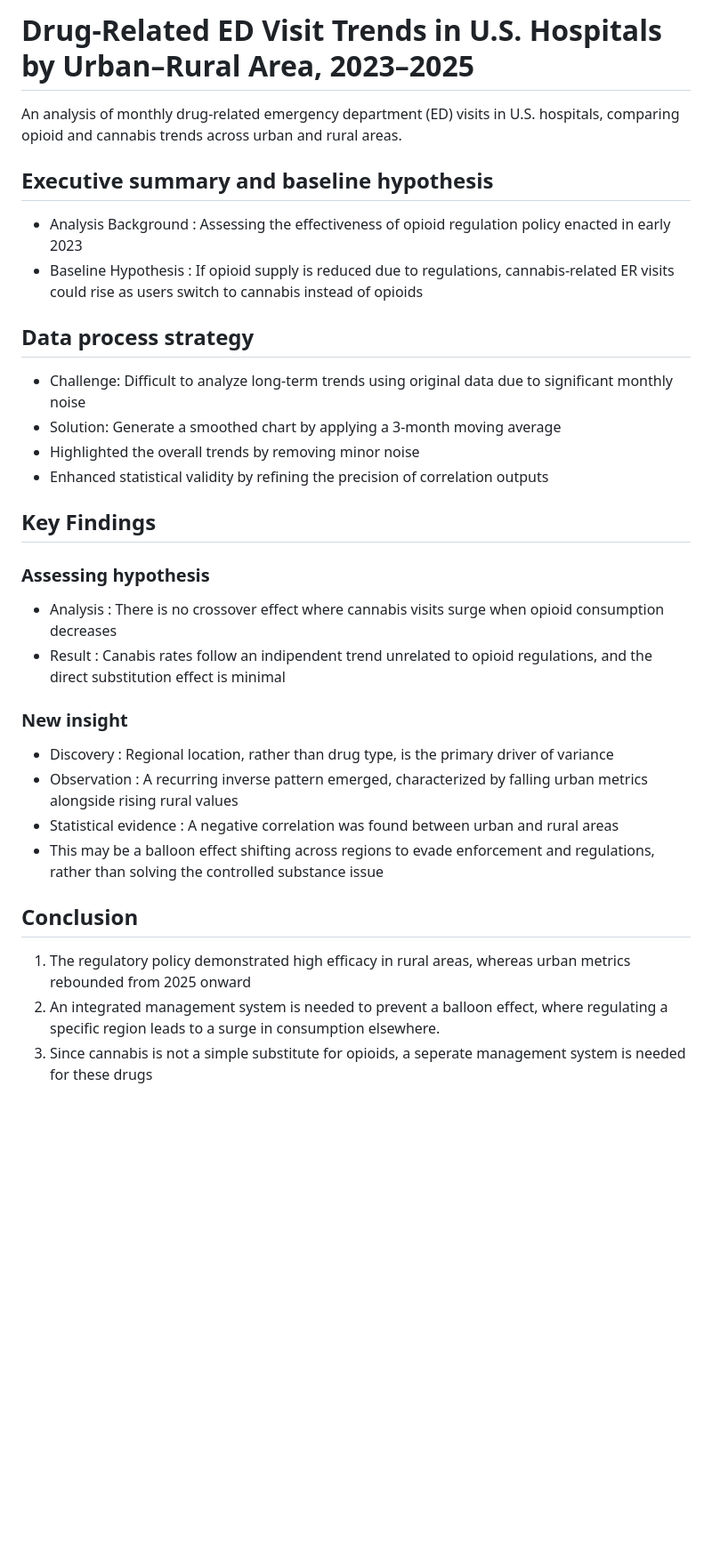
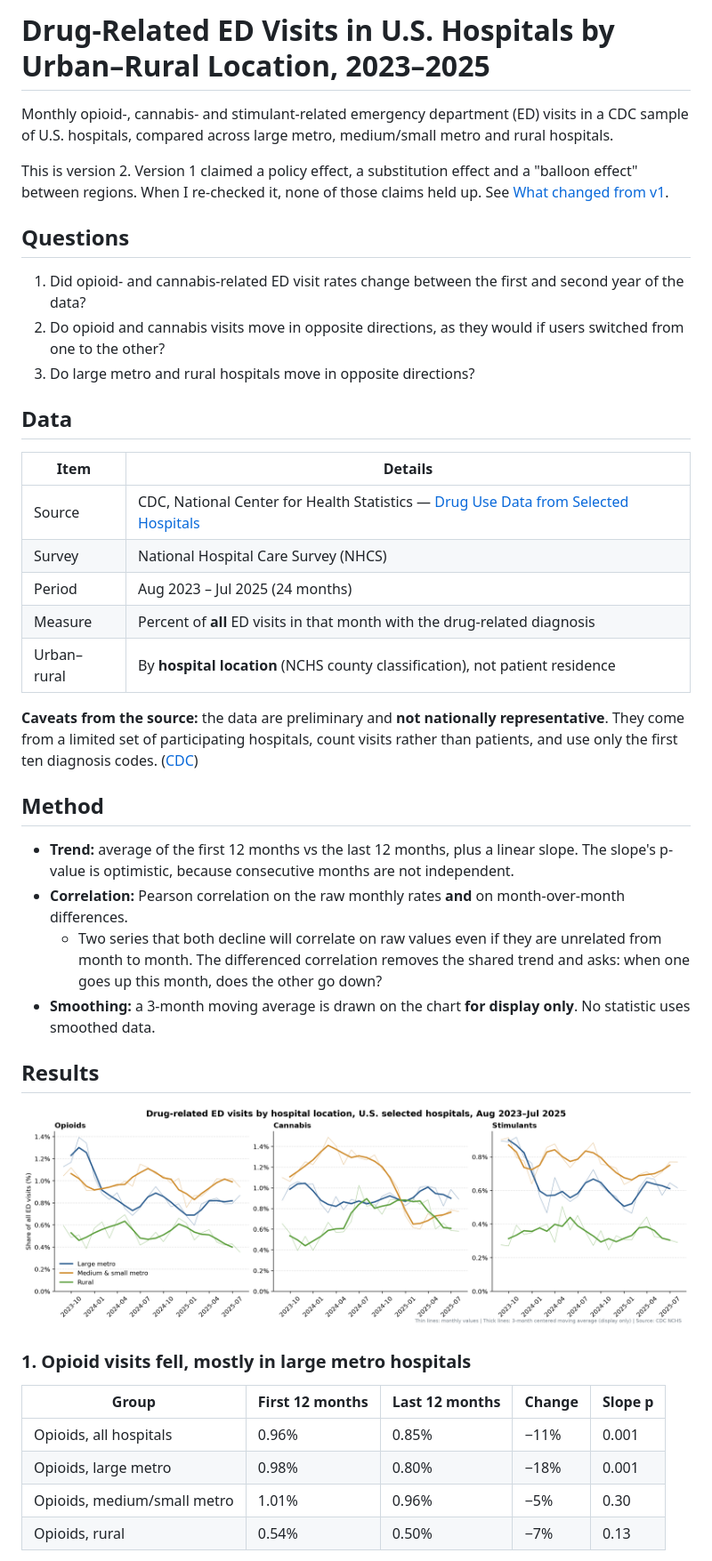
Before and after one commit to MacroSoft-04/USA_opioid, a Markdown page: README.md, the part around one of its changes. Shown at 89% size. GitHub-like rendering; pictures changed too: output/ed_drug_trends.png (added); blank space fills up the shorter version.

Commit message:
feat: calculate correlation feat: write README feat: add requirements

```diff
--- a/README.md
+++ b/README.md
@@ -1,28 +1,44 @@
-# Drug-Related ED Visit Trends in U.S. Hospitals by Urban–Rural Area, 2023–2025
-An analysis of monthly drug-related emergency department (ED) visits in U.S. hospitals, comparing opioid and cannabis trends across urban and rural areas.
+# Drug-Related ED Visits in U.S. Hospitals by Urban–Rural Location, 2023–2025
 
-## Executive summary and baseline hypothesis
-- Analysis Background : Assessing the effectiveness of opioid regulation policy enacted in early 2023
-- Baseline Hypothesis : If opioid supply is reduced due to regulations, cannabis-related ER visits could rise as users switch to cannabis instead of opioids
+Monthly opioid-, cannabis- and stimulant-related emergency department (ED) visits in a CDC sample of U.S. hospitals, compared across large metro, medium/small metro and rural hospitals.
 
-## Data process strategy
-- Challenge: Difficult to analyze long-term trends using original data due to significant monthly noise
-- Solution: Generate a smoothed chart by applying a 3-month moving average
-- Highlighted the overall trends by removing minor noise
-- Enhanced statistical validity by refining the precision of correlation outputs
+This is version 2. Version 1 claimed a policy effect, a substitution effect and a "balloon effect" between regions. When I re-checked it, none of those claims held up. See [What changed from v1](#what-changed-from-v1).
 
-## Key Findings
-### Assessing hypothesis
-- Analysis : There is no crossover effect where cannabis visits surge when opioid consumption decreases
-- Result : Canabis rates follow an indipendent trend unrelated to opioid regulations, and the direct substitution effect is minimal
+## Questions
 
-### New insight
-- Discovery : Regional location, rather than drug type, is the primary driver of variance
-- Observation : A recurring inverse pattern emerged, characterized by falling urban metrics alongside rising rural values
-- Statistical evidence : A negative correlation was found between urban and rural areas
-- This may be a balloon effect shifting across regions to evade enforcement and regulations, rather than solving the controlled substance issue
+1. Did opioid- and cannabis-related ED visit rates change between the first and second year of the data?
+2. Do opioid and cannabis visits move in opposite directions, as they would if users switched from one to the other?
+3. Do large metro and rural hospitals move in opposite directions?
 
-## Conclusion
-1. The regulatory policy demonstrated high efficacy in rural areas, whereas urban metrics rebounded from 2025 onward
-2. An integrated management system is needed to prevent a balloon effect, where regulating a specific region leads to a surge in consumption elsewhere.
-3. Since cannabis is not a simple substitute for opioids, a seperate management system is needed for these drugs
+## Data
+
+| Item | Details |
+|---|---|
+| Source | CDC, National Center for Health Statistics — [Drug Use Data from Selected Hospitals](https://catalog.data.gov/dataset/drug-use-data-from-selected-hospitals) |
+| Survey | National Hospital Care Survey (NHCS) |
+| Period | Aug 2023 – Jul 2025 (24 months) |
+| Measure | Percent of **all** ED visits in that month with the drug-related diagnosis |
+| Urban–rural | By **hospital location** (NCHS county classification), not patient residence |
+
+**Caveats from the source:** the data are preliminary and **not nationally representative**. They come from a limited set of participating hospitals, count visits rather than patients, and use only the first ten diagnosis codes. ([CDC](https://www.cdc.gov/nchs/dhcs/drug-use/drug-use-urban-rural.htm))
+
+## Method
+
+- **Trend:** average of the first 12 months vs the last 12 months, plus a linear slope. The slope's p-value is optimistic, because consecutive months are not independent.
+- **Correlation:** Pearson correlation on the raw monthly rates **and** on month-over-month differences.
+  - Two series that both decline will correlate on raw values even if they are unrelated from month to month. The differenced correlation removes the shared trend and asks: when one goes up this month, does the other go down?
+- **Smoothing:** a 3-month moving average is drawn on the chart **for display only**. No statistic uses smoothed data.
+
+## Results
+
+![Drug-related ED visit rates by hospital location](output/ed_drug_trends.png)
+
+### 1. Opioid visits fell, mostly in large metro hospitals
+
+| Group | First 12 months | Last 12 months | Change | Slope p |
+|---|---|---|---|---|
+| Opioids, all hospitals | 0.96% | 0.85% | −11% | 0.001 |
+| Opioids, large metro | 0.98% | 0.80% | −18% | 0.001 |
+| Opioids, medium/small metro | 1.01% | 0.96% | −5% | 0.30 |
+| Opioids, rural | 0.54% | 0.50% | −7% | 0.13 |
+
```
Also changed, not shown: other parts of README.md (+65 -0 lines), 4 other files.
